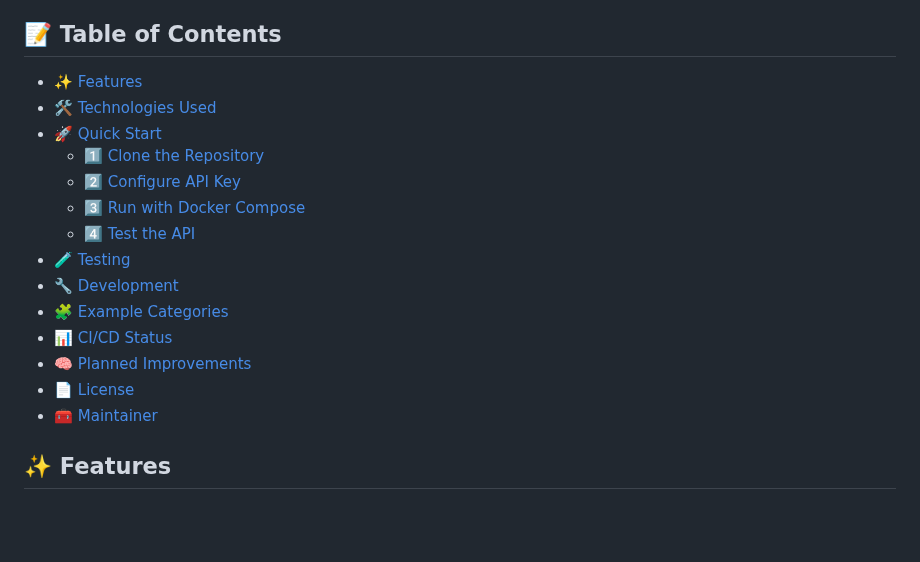
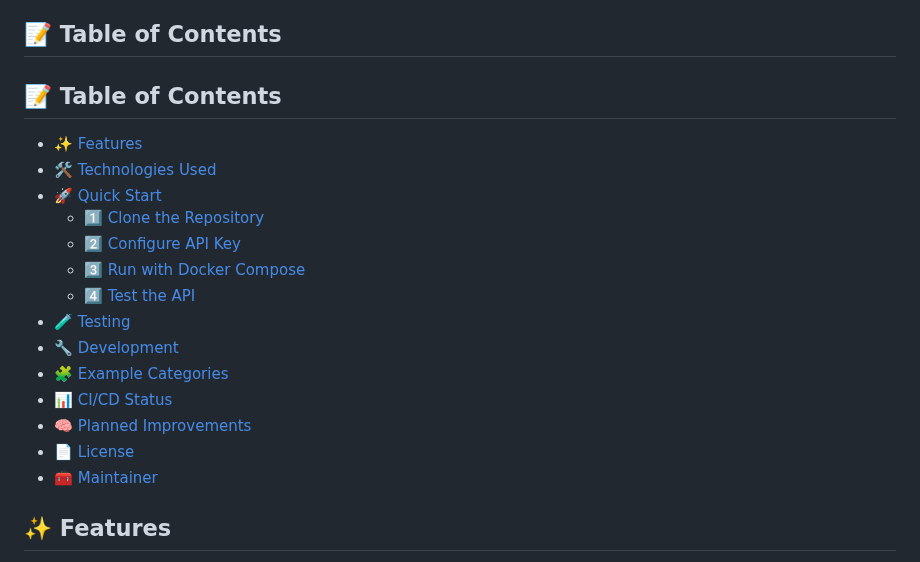
Before and after one commit to ArtemRivnyi/ai-ticket-classifier, a Markdown page: README.md, the part around one of its changes. Drawn GitHub-style; blank space fills up the shorter version.

```diff
--- a/README.md
+++ b/README.md
@@ -9,20 +9,23 @@
 
 ## 📝 Table of Contents
 
-*   [✨ Features]()
-*   [🛠️ Technologies Used]()
-*   [🚀 Quick Start]()
-    *   [1️⃣ Clone the Repository]()
-    *   [2️⃣ Configure API Key]()
-    *   [3️⃣ Run with Docker Compose]()
-    *   [4️⃣ Test the API]()
-*   [🧪 Testing]()
-*   [🔧 Development]()
-*   [🧩 Example Categories]()
-*   [📊 CI/CD Status]()
-*   [🧠 Planned Improvements]()
-*   [📄 License]()
-*   [🧰 Maintainer]()
+## 📝 Table of Contents
+
+* [✨ Features](#-features)
+* [🛠️ Technologies Used](#️-technologies-used)
+* [🚀 Quick Start](#-quick-start)
+  * [1️⃣ Clone the Repository](#1️⃣-clone-the-repository)
+  * [2️⃣ Configure API Key](#2️⃣-configure-api-key)
+  * [3️⃣ Run with Docker Compose](#3️⃣-run-with-docker-compose)
+  * [4️⃣ Test the API](#4️⃣-test-the-api)
+* [🧪 Testing](#-testing)
+* [🔧 Development](#-development)
+* [🧩 Example Categories](#-example-categories)
+* [📊 CI/CD Status](#-cicd-status)
+* [🧠 Planned Improvements](#-planned-improvements)
+* [📄 License](#-license)
+* [🧰 Maintainer](#-maintainer)
+
 
 ## ✨ Features
 
```
Also changed, not shown: other parts of README.md (+1 -1 lines).
